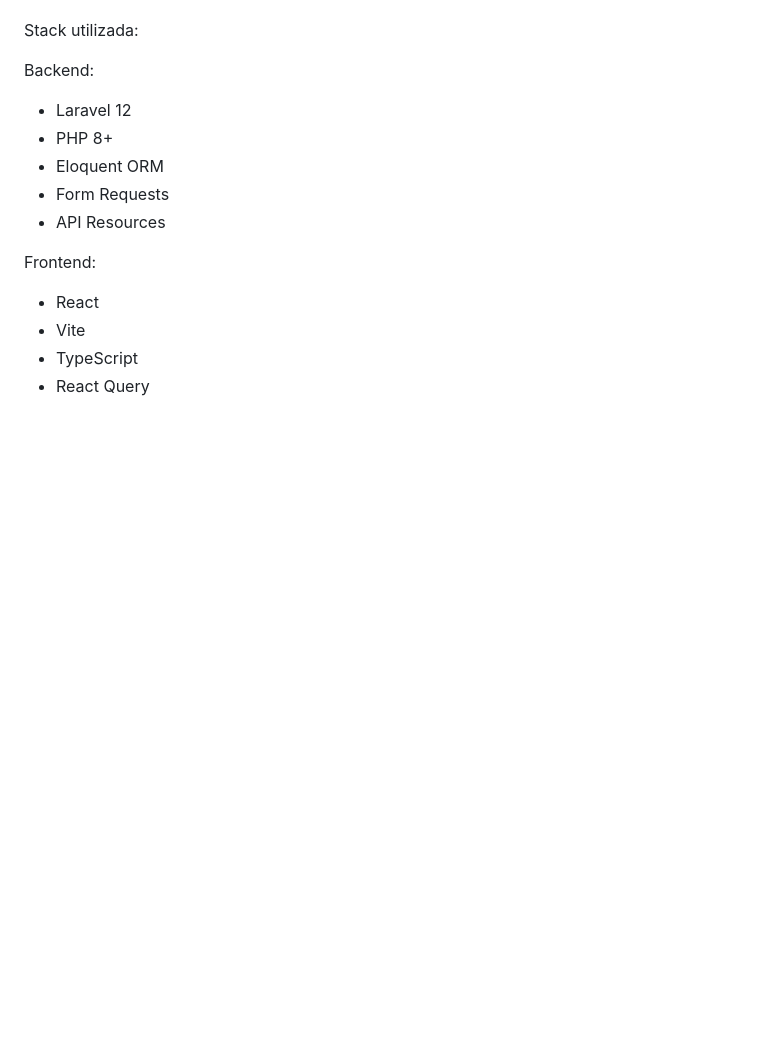
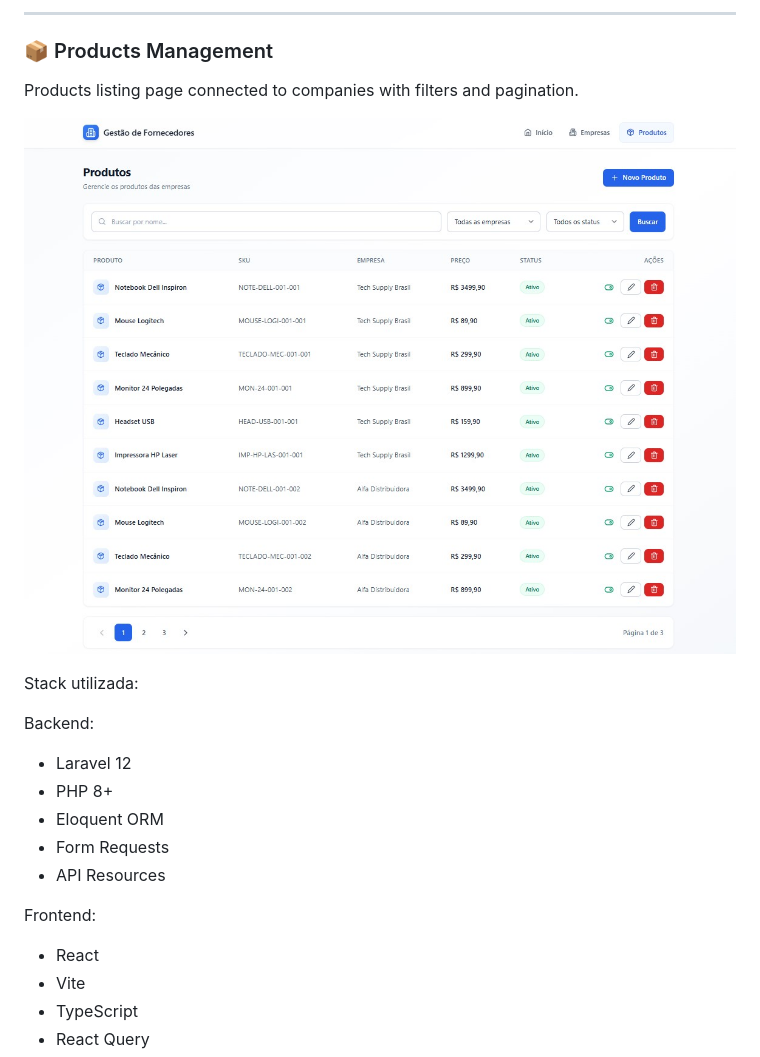
Before and after one commit to kaike9612/supplier-product-management, a Markdown page: README.md, the part around one of its changes. Drawn GitHub-style; pictures changed too: docs/images/produtos.jpg (added); blank space fills up the shorter version.

Commit message:
docs: add UI screenshots to README

```diff
--- a/README.md
+++ b/README.md
@@ -4,3 +19,9 @@ Desafio técnico full stack para gerenciamento de fornecedores e produtos.
+---
+
+### 📦 Products Management
+Products listing page connected to companies with filters and pagination.
+
+![Products](docs/images/produtos.jpg)
 
 Stack utilizada:
 
```
Also changed, not shown: other parts of README.md (+15 -0 lines), docs/images/dashboard.jpg (added), docs/images/empresas.jpg (added), 1 other file.
